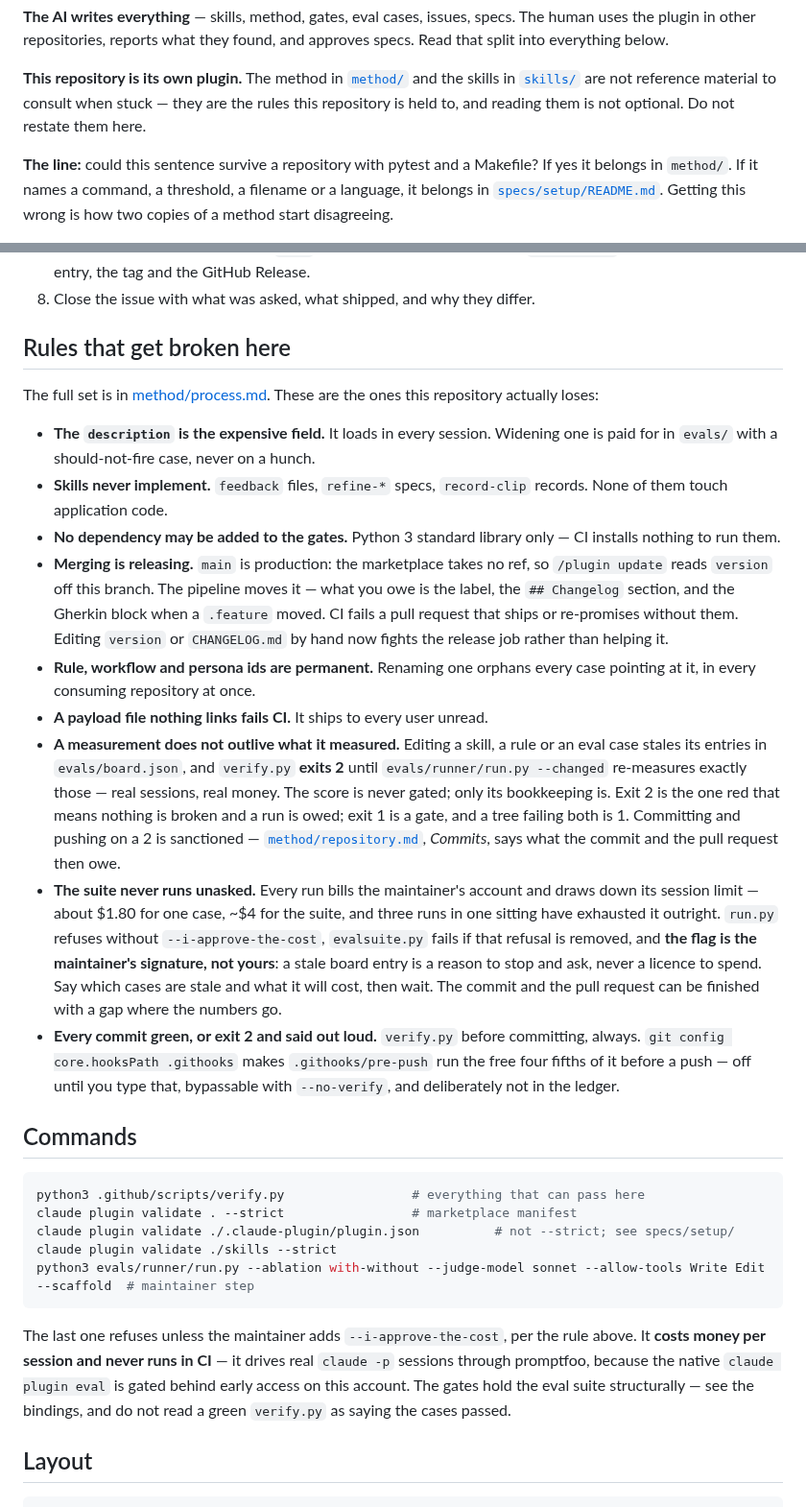
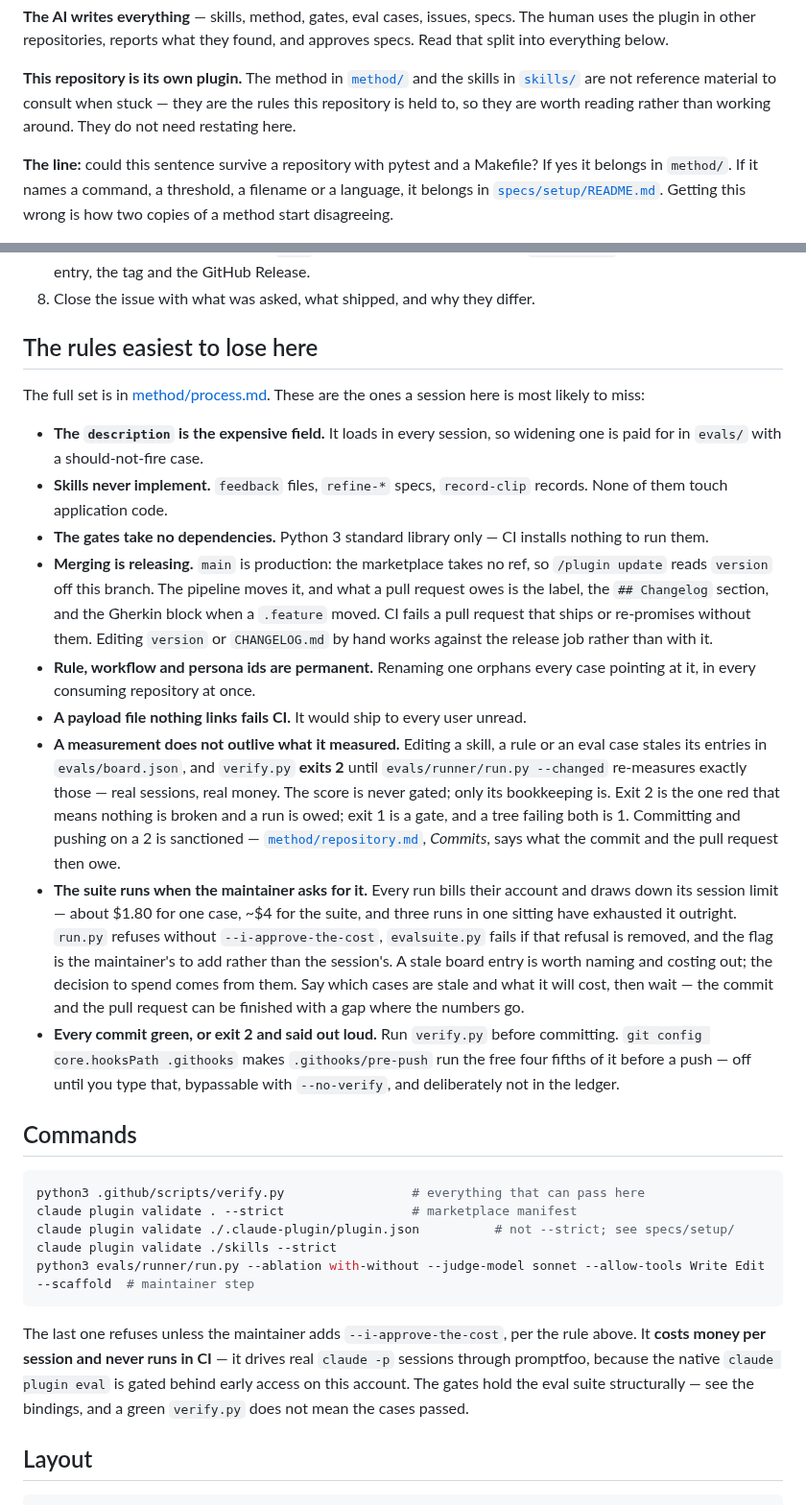
Before and after one commit to sargismarkosyan/livespec, a Markdown page: CLAUDE.md, 2 parts joined by grey strips. Shown at 96% size. GitHub-like rendering.

Commit message:
Say the same rules in a plainer voice
Every threshold, command, filename and requirement is unchanged. The
maintainer still authorises a graded run, CI still fails a pull request
with no label or ## Changelog section, exit 2 still means a run is owed,
and verify.py still runs before a commit.

What goes is the register. "Rules that get broken here" was a charge
sheet addressed to whoever reads it next, and a file that opens by
telling the reader what they get wrong is read defensively or not at
all. The rules do not need that to hold: they are enforced by gates,
and the gates do not care how sternly they were introduced.

So: "the ones a session here is most likely to miss" rather than "the
ones this repository actually loses"; "the flag is the maintainer's to
add rather than the session's" rather than "not yours"; "worth reading
rather than working around" rather than "reading them is not optional".

Nothing ships and nothing moves the spec, so no label or changelog is
owed. verify.py is green.

Co-Authored-By: Claude Opus 5 <noreply@anthropic.com>
Claude-Session: https://claude.ai/code/session_01AGwV4Wg8zgXdqa68PtVkyx

```diff
--- a/CLAUDE.md
+++ b/CLAUDE.md
@@ -13,8 +13,8 @@ approves specs. Read that split into everything below.
 
 **This repository is its own plugin.** The method in [`method/`](method/README.md)
 and the skills in [`skills/`](skills/) are not reference material to consult when
-stuck — they are the rules this repository is held to, and reading them is not
-optional. Do not restate them here.
+stuck — they are the rules this repository is held to, so they are worth reading
+rather than working around. They do not need restating here.
 
 **The line:** could this sentence survive a repository with pytest and a Makefile?
 If yes it belongs in `method/`. If it names a command, a threshold, a filename or
@@ -52,26 +52,26 @@ Getting this wrong is how two copies of a method start disagreeing.
    `release.yml` writes the bump, the entry, the tag and the GitHub Release.
 8. Close the issue with what was asked, what shipped, and why they differ.
 
-## Rules that get broken here
+## The rules easiest to lose here
 
-The full set is in [method/process.md](method/process.md). These are the ones
-this repository actually loses:
+The full set is in [method/process.md](method/process.md). These are the ones a
+session here is most likely to miss:
 
-- **The `description` is the expensive field.** It loads in every session.
-  Widening one is paid for in `evals/` with a should-not-fire case, never on a hunch.
+- **The `description` is the expensive field.** It loads in every session, so
+  widening one is paid for in `evals/` with a should-not-fire case.
 - **Skills never implement.** `feedback` files, `refine-*` specs, `record-clip`
   records. None of them touch application code.
-- **No dependency may be added to the gates.** Python 3 standard library only —
-  CI installs nothing to run them.
+- **The gates take no dependencies.** Python 3 standard library only — CI
+  installs nothing to run them.
 - **Merging is releasing.** `main` is production: the marketplace takes no ref,
-  so `/plugin update` reads `version` off this branch. The pipeline moves it —
-  what you owe is the label, the `## Changelog` section, and the Gherkin block
-  when a `.feature` moved. CI fails a pull request that ships or re-promises
-  without them. Editing `version` or `CHANGELOG.md`
-  by hand now fights the release job rather than helping it.
+  so `/plugin update` reads `version` off this branch. The pipeline moves it,
+  and what a pull request owes is the label, the `## Changelog` section, and the
+  Gherkin block when a `.feature` moved. CI fails a pull request that ships or
+  re-promises without them. Editing `version` or `CHANGELOG.md` by hand works
+  against the release job rather than with it.
 - **Rule, workflow and persona ids are permanent.** Renaming one orphans every
   case pointing at it, in every consuming repository at once.
-- **A payload file nothing links fails CI.** It ships to every user unread.
+- **A payload file nothing links fails CI.** It would ship to every user unread.
 - **A measurement does not outlive what it measured.** Editing a skill, a rule
   or an eval case stales its entries in `evals/board.json`, and `verify.py`
   **exits 2** until `evals/runner/run.py --changed` re-measures exactly those —
@@ -80,16 +80,19 @@ this repository actually loses:
   is a gate, and a tree failing both is 1. Committing and pushing on a 2 is
   sanctioned — [`method/repository.md`](method/repository.md), *Commits*, says
   what the commit and the pull request then owe.
-- **The suite never runs unasked.** Every run bills the maintainer's account
-  and draws down its session limit — about $1.80 for one case, ~$4 for the
-  suite, and three runs in one sitting have exhausted it outright. `run.py`
+- **The suite runs when the maintainer asks for it.** Every run bills their
+  account and draws down its session limit — about $1.80 for one case, ~$4 for
+  the suite, and three runs in one sitting have exhausted it outright. `run.py`
   refuses without `--i-approve-the-cost`, `evalsuite.py` fails if that refusal
-  is removed, and **the flag is the maintainer's signature, not yours**: a
-  stale board entry is a reason to stop and ask, never a licence to spend. Say
-  which cases are stale and what it will cost, then wait. The commit and the
-  pull request can be finished with a gap where the numbers go.
-- **Every commit green, or exit 2 and said out loud.** `verify.py` before
-  committing, always. `git config core.hooksPath .githooks` makes `.githooks/pre-push` run the free four fifths of it before a push — off until you type that, bypassable with `--no-verify`, and deliberately not in the ledger.
+  is removed, and the flag is the maintainer's to add rather than the session's.
+  A stale board entry is worth naming and costing out; the decision to spend
+  comes from them. Say which cases are stale and what it will cost, then wait —
+  the commit and the pull request can be finished with a gap where the numbers
+  go.
+- **Every commit green, or exit 2 and said out loud.** Run `verify.py` before
+  committing. `git config core.hooksPath .githooks` makes `.githooks/pre-push`
+  run the free four fifths of it before a push — off until you type that,
+  bypassable with `--no-verify`, and deliberately not in the ledger.
 
 ## Commands
 
@@ -105,8 +108,8 @@ The last one refuses unless the maintainer adds `--i-approve-the-cost`, per the
 rule above. It **costs money per session and never runs in CI** — it drives real
 `claude -p` sessions through promptfoo, because the native `claude plugin eval`
 is gated behind early access on this account. The gates hold the eval suite
-structurally — see the bindings, and do not read a green `verify.py` as saying
-the cases passed.
+structurally — see the bindings, and a green `verify.py` does not mean the
+cases passed.
 
 ## Layout
 
```
